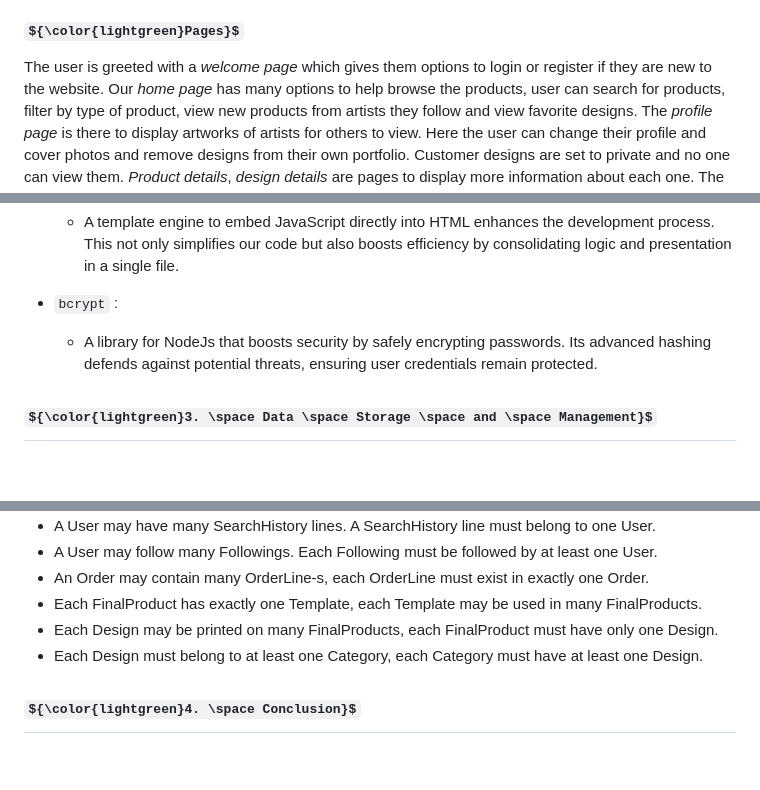
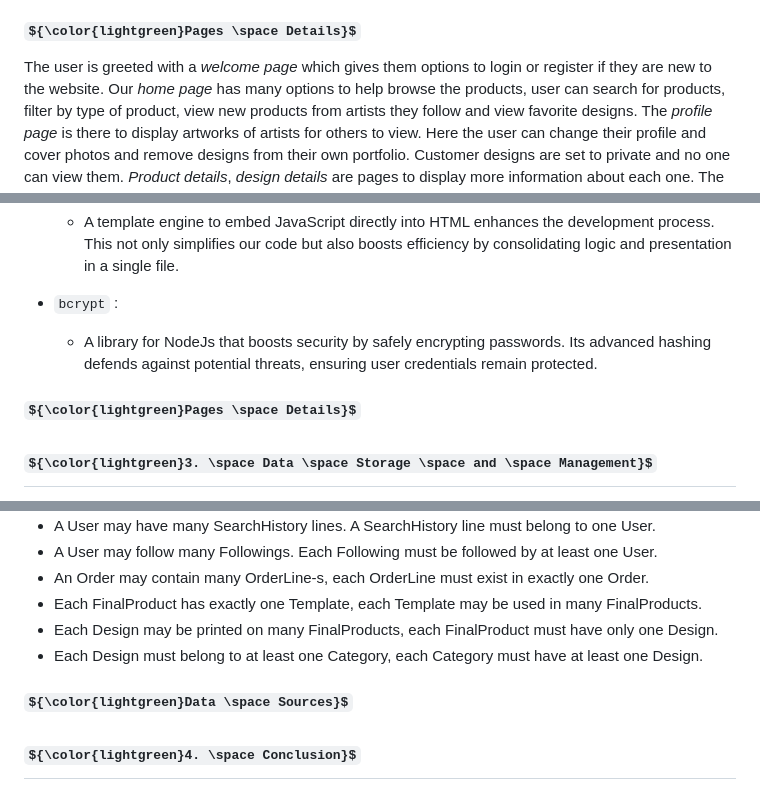
Before and after one commit to ninjoz/gitart, a Markdown page: documentations/HLD.md, 3 parts joined by grey strips. GitHub-like rendering; some formulas as TeX source; blank space fills up the shorter version.

```diff
--- a/documentations/HLD.md
+++ b/documentations/HLD.md
@@ -41,7 +41,7 @@ Our frontend design is all about creating a user-friendly and good-looking exper
 	- used for making forms' validation (ensuring that required fields are filled out correctly before being submitted to server.
 	- helped in user interactions (such as clicking buttons.)
 
-#### ${\color{lightgreen}Pages}$
+#### ${\color{lightgreen}Pages \space Details}$
 
 The user is greeted with a *welcome page* which gives them options to login or register if they are new to the website. Our *home page* has many options to help browse the products, user can search for products, filter by type of product, view new products from artists they follow and view favorite designs. The *profile page* is there to display artworks of artists for others to view. Here the user can change their profile and cover photos and remove designs from their own portfolio. Customer designs are set to private and no one can view them. *Product details*, *design details* are pages to display more information about each one. The user can access them by clicking on a product or a design. The *upload page* is the page where artists and customers can upload their designs, enter their details, and select which products to get displayed on. Customer designs are set to private. The *cart page* contains all the products user has added to their cart. It gives the total and the user has an option to proceed to checkout where they can confirm the order. The *orders page* contians all the orders the user has placed and details about them. Here they can confirm that an order has reached him. The website comes with an *admin panel*, only admins are allowed to view. The panel contains sections for stock management, order processing and viewing important numbers of the website.
 
@@ -78,6 +78,8 @@ The backend of our full-stack project serves as the backbone, responsible for ha
 - `bcrypt` :
 	- A library for NodeJs that boosts security by safely encrypting passwords. Its advanced hashing defends against potential threats, ensuring user credentials remain protected.
 
+#### ${\color{lightgreen}Pages \space Details}$
+
 ## ${\color{lightgreen}3. \space Data \space Storage \space and \space Management}$
 
 Our project utilizes MySQL as the Relational Database Management System (RDBMS) for data storage. The database is designed to capture and organize various aspects of the GitArt website, including user information, product details, and order transactions.
@@ -102,6 +104,8 @@ The database schema is organized into multiple tables to represent different ent
 - Each Design may be printed on many FinalProducts, each FinalProduct must have only one Design.
 - Each Design must belong to at least one Category, each Category must have at least one Design.
 
+#### ${\color{lightgreen}Data \space Sources}$
+
 ## ${\color{lightgreen}4. \space Conclusion}$
 
 The high-level design of GitArt highlights the system architecture, including the frontend, backend, and database layers. It emphasizes the use of JavaScript, Express.js, Node.js, and MySQL to create a scalable and robust web application. We also showed data storage and management strategies optimizing data retrieval and manipulation.
```
